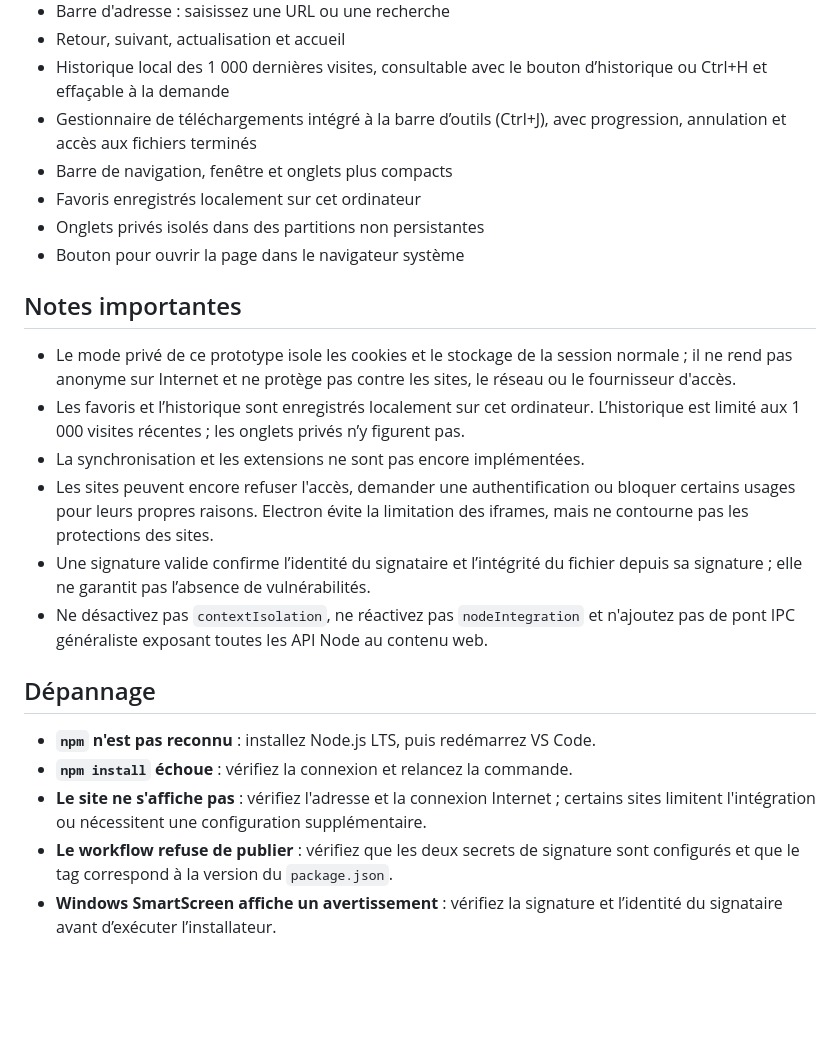
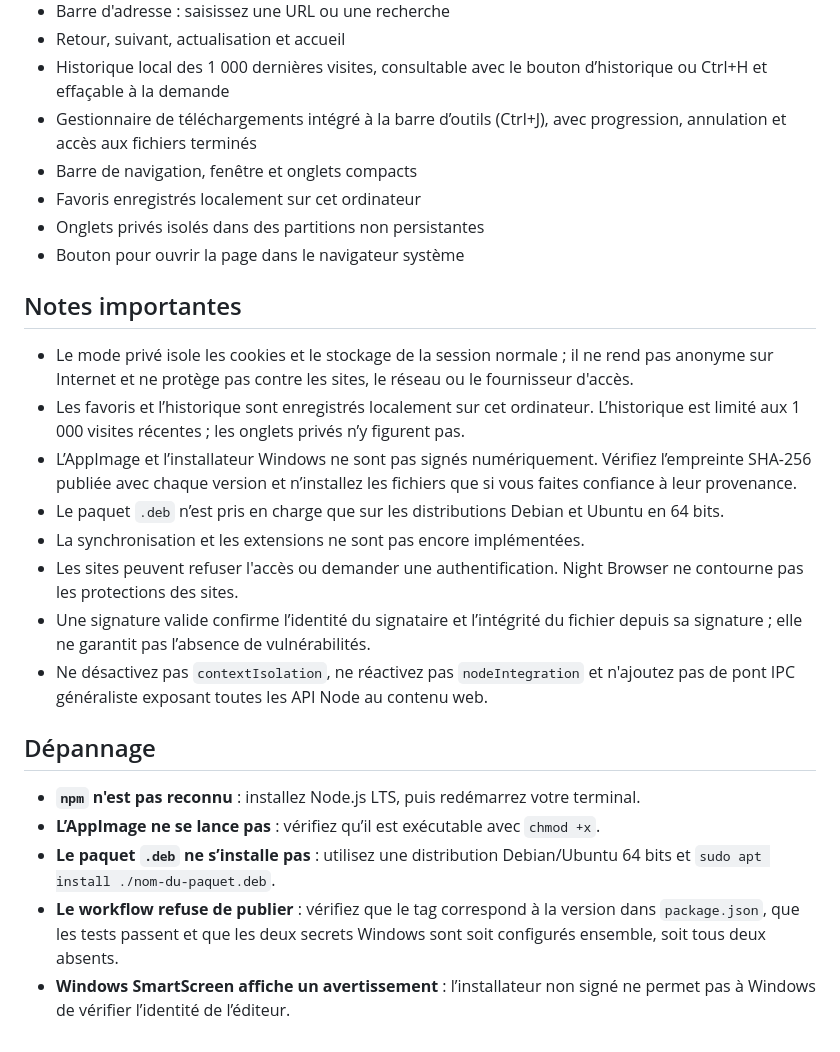
Before and after one commit to jujulian1607h/nova-browser, a Markdown page: app/README.md, the part around one of its changes. GitHub-like rendering; blank space fills up the shorter version.

```diff
--- a/app/README.md
+++ b/app/README.md
@@ -65,24 +63,26 @@ Get-AuthenticodeSignature ".\Night-Browser-Setup-1.0.4.exe" |
 - Retour, suivant, actualisation et accueil
 - Historique local des 1 000 dernières visites, consultable avec le bouton d’historique ou Ctrl+H et effaçable à la demande
 - Gestionnaire de téléchargements intégré à la barre d’outils (Ctrl+J), avec progression, annulation et accès aux fichiers terminés
-- Barre de navigation, fenêtre et onglets plus compacts
+- Barre de navigation, fenêtre et onglets compacts
 - Favoris enregistrés localement sur cet ordinateur
 - Onglets privés isolés dans des partitions non persistantes
 - Bouton pour ouvrir la page dans le navigateur système
 
 ## Notes importantes
 
-- Le mode privé de ce prototype isole les cookies et le stockage de la session normale ; il ne rend pas anonyme sur Internet et ne protège pas contre les sites, le réseau ou le fournisseur d'accès.
+- Le mode privé isole les cookies et le stockage de la session normale ; il ne rend pas anonyme sur Internet et ne protège pas contre les sites, le réseau ou le fournisseur d'accès.
 - Les favoris et l’historique sont enregistrés localement sur cet ordinateur. L’historique est limité aux 1 000 visites récentes ; les onglets privés n’y figurent pas.
+- L’AppImage et l’installateur Windows ne sont pas signés numériquement. Vérifiez l’empreinte SHA-256 publiée avec chaque version et n’installez les fichiers que si vous faites confiance à leur provenance.
+- Le paquet `.deb` n’est pris en charge que sur les distributions Debian et Ubuntu en 64 bits.
 - La synchronisation et les extensions ne sont pas encore implémentées.
-- Les sites peuvent encore refuser l'accès, demander une authentification ou bloquer certains usages pour leurs propres raisons. Electron évite la limitation des iframes, mais ne contourne pas les protections des sites.
+- Les sites peuvent refuser l'accès ou demander une authentification. Night Browser ne contourne pas les protections des sites.
 - Une signature valide confirme l’identité du signataire et l’intégrité du fichier depuis sa signature ; elle ne garantit pas l’absence de vulnérabilités.
 - Ne désactivez pas `contextIsolation`, ne réactivez pas `nodeIntegration` et n'ajoutez pas de pont IPC généraliste exposant toutes les API Node au contenu web.
 
 ## Dépannage
 
-- **`npm` n'est pas reconnu** : installez Node.js LTS, puis redémarrez VS Code.
-- **`npm install` échoue** : vérifiez la connexion et relancez la commande.
-- **Le site ne s'affiche pas** : vérifiez l'adresse et la connexion Internet ; certains sites limitent l'intégration ou nécessitent une configuration supplémentaire.
-- **Le workflow refuse de publier** : vérifiez que les deux secrets de signature sont configurés et que le tag correspond à la version du `package.json`.
-- **Windows SmartScreen affiche un avertissement** : vérifiez la signature et l’identité du signataire avant d’exécuter l’installateur.
+- **`npm` n'est pas reconnu** : installez Node.js LTS, puis redémarrez votre terminal.
+- **L’AppImage ne se lance pas** : vérifiez qu’il est exécutable avec `chmod +x`.
+- **Le paquet `.deb` ne s’installe pas** : utilisez une distribution Debian/Ubuntu 64 bits et `sudo apt install ./nom-du-paquet.deb`.
+- **Le workflow refuse de publier** : vérifiez que le tag correspond à la version dans `package.json`, que les tests passent et que les deux secrets Windows sont soit configurés ensemble, soit tous deux absents.
+- **Windows SmartScreen affiche un avertissement** : l’installateur non signé ne permet pas à Windows de vérifier l’identité de l’éditeur.
```
Also changed, not shown: other parts of app/README.md (+29 -31 lines).
